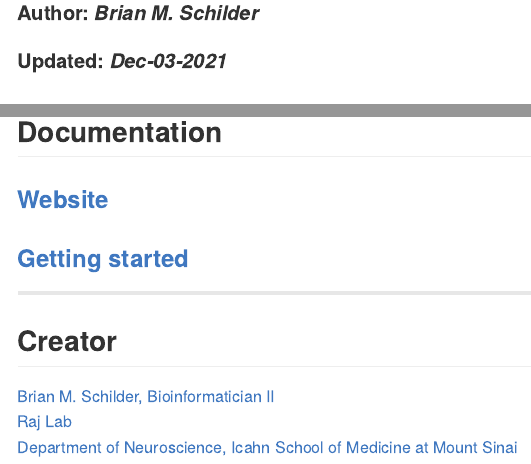
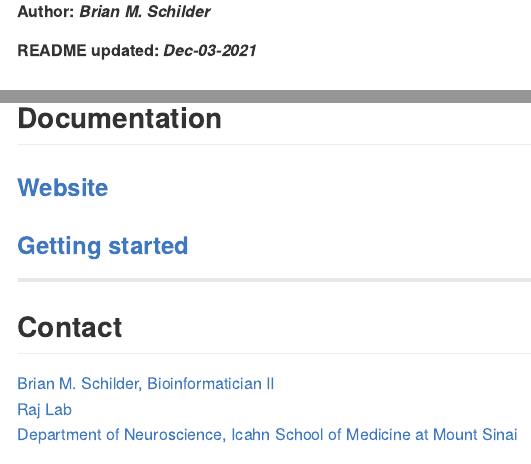
Before and after one commit to RajLabMSSM/echoverseTemplate, an R Markdown document (README.Rmd): the page in a window 1100 px wide, from 330 px down before the commit and from 70 px down after it, so that both start at the same text, and a second part further down, joined at a grey line. The pictures show the output file README.md that the author committed with the source, drawn offline in the style of GitHub; badge pictures from the web are left out.

```diff
--- a/README.Rmd
+++ b/README.Rmd
@@ -1 +1,10 @@
 ---
+title: ""
+author: "<img src='https://github.com/RajLabMSSM/`r read.dcf('DESCRIPTION', fields = 'Package')[1]`/raw/master/inst/hex/hex.png' height='300'><br><br>
+        `r badger::badge_github_version(color = 'black')`
+        `r badger::badge_github_actions(action = 'R-CMD-check-bioc')`
+        `r badger::badge_last_commit()`
+        `r badger::badge_codecov()`
+        `r badger::badge_license()`
+        <h5>Author: <i>Brian M. Schilder</i></h5>"
+date: "<h5>README updated: <i>`r format( Sys.Date(), '%b-%d-%Y')`</i></h5>"
@@ -43,7 +40,7 @@
 
 <hr>
 
-## Creator
+## Contact
 
 <a href="https://bschilder.github.io/BMSchilder/" target="_blank">Brian
 M. Schilder, Bioinformatician II</a>
```
Also changed, not shown: inst/hex/hexSticker.Rmd (+0 -1 lines), README.md, README.Rmd (12 more changed lines).
